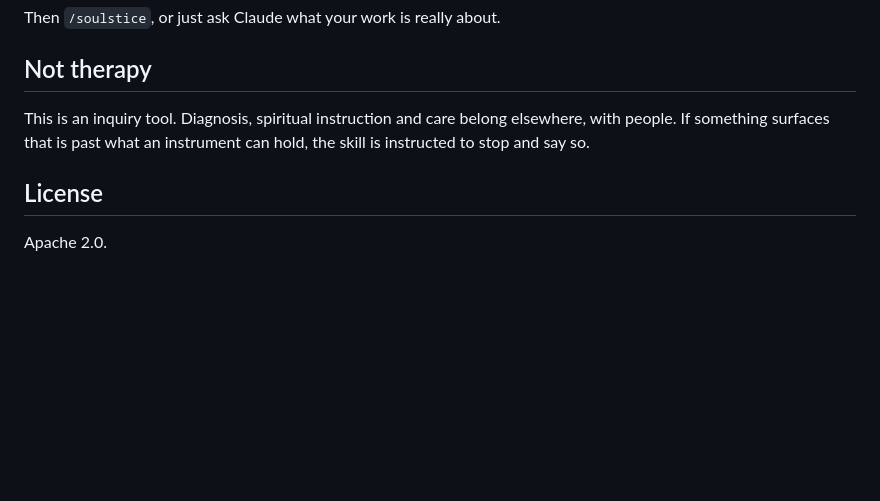
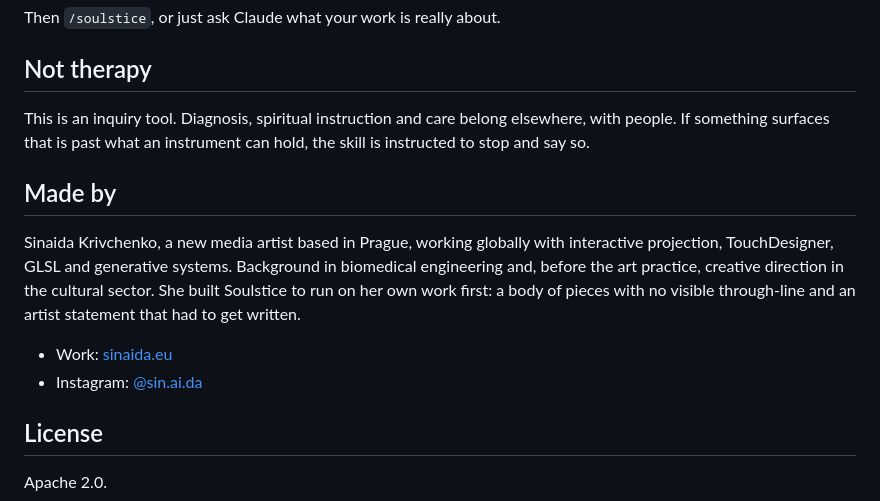
Before and after one commit to sinaida-space/soulstice, a Markdown page: README.md, the part around the change. Drawn GitHub-style; blank space fills up the shorter version.

Commit message:
Add author and links section to README
Co-Authored-By: Claude Sonnet 5 <noreply@anthropic.com>

```diff
--- a/README.md
+++ b/README.md
@@ -225,6 +225,17 @@ This is an inquiry tool. Diagnosis, spiritual instruction and care belong elsewh
 with people. If something surfaces that is past what an instrument can hold, the skill
 is instructed to stop and say so.
 
+## Made by
+
+Sinaida Krivchenko, a new media artist based in Prague, working globally with
+interactive projection, TouchDesigner, GLSL and generative systems. Background in
+biomedical engineering and, before the art practice, creative direction in the
+cultural sector. She built Soulstice to run on her own work first: a body of pieces
+with no visible through-line and an artist statement that had to get written.
+
+- Work: [sinaida.eu](https://sinaida.eu)
+- Instagram: [@sin.ai.da](https://instagram.com/sin.ai.da)
+
 ## License
 
 Apache 2.0.
```
